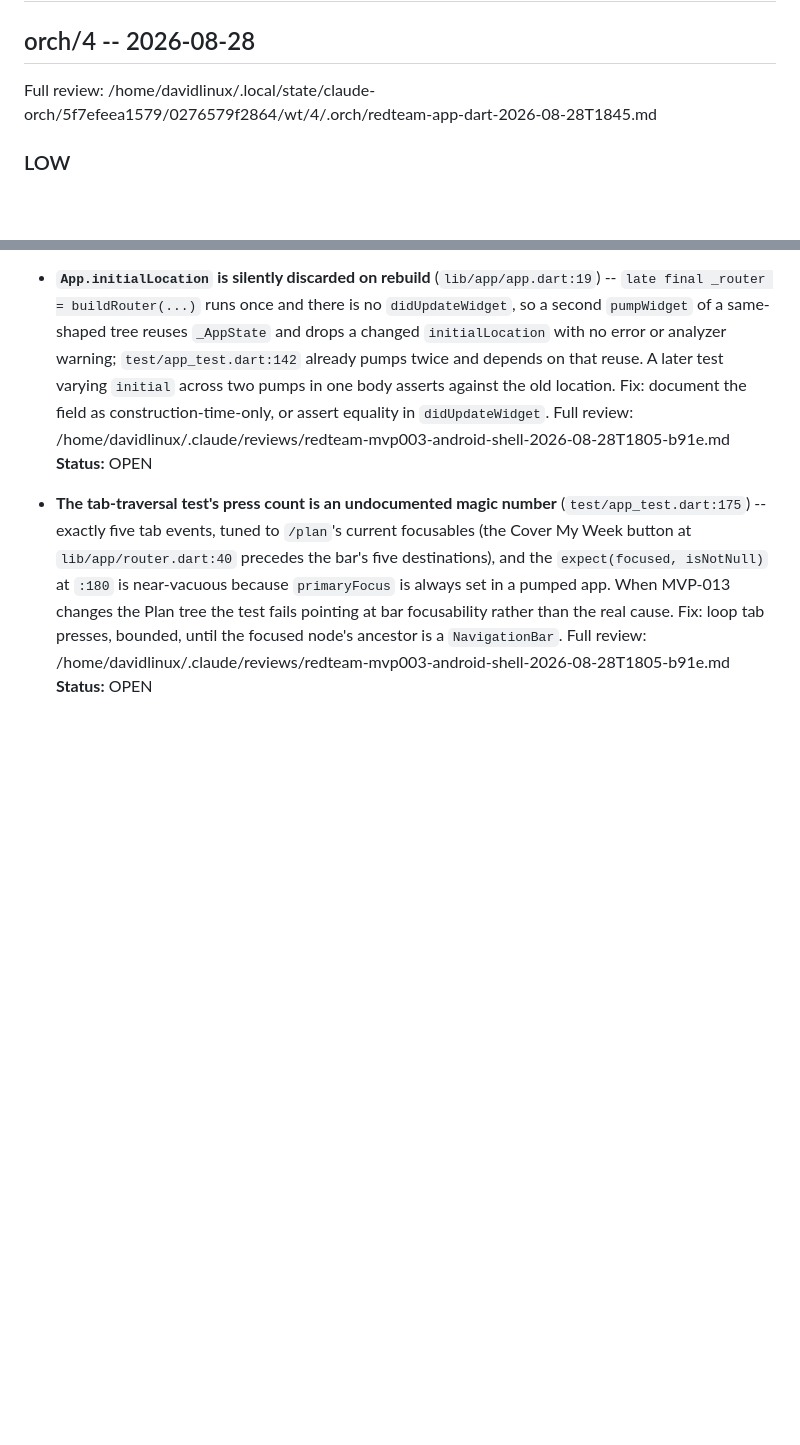
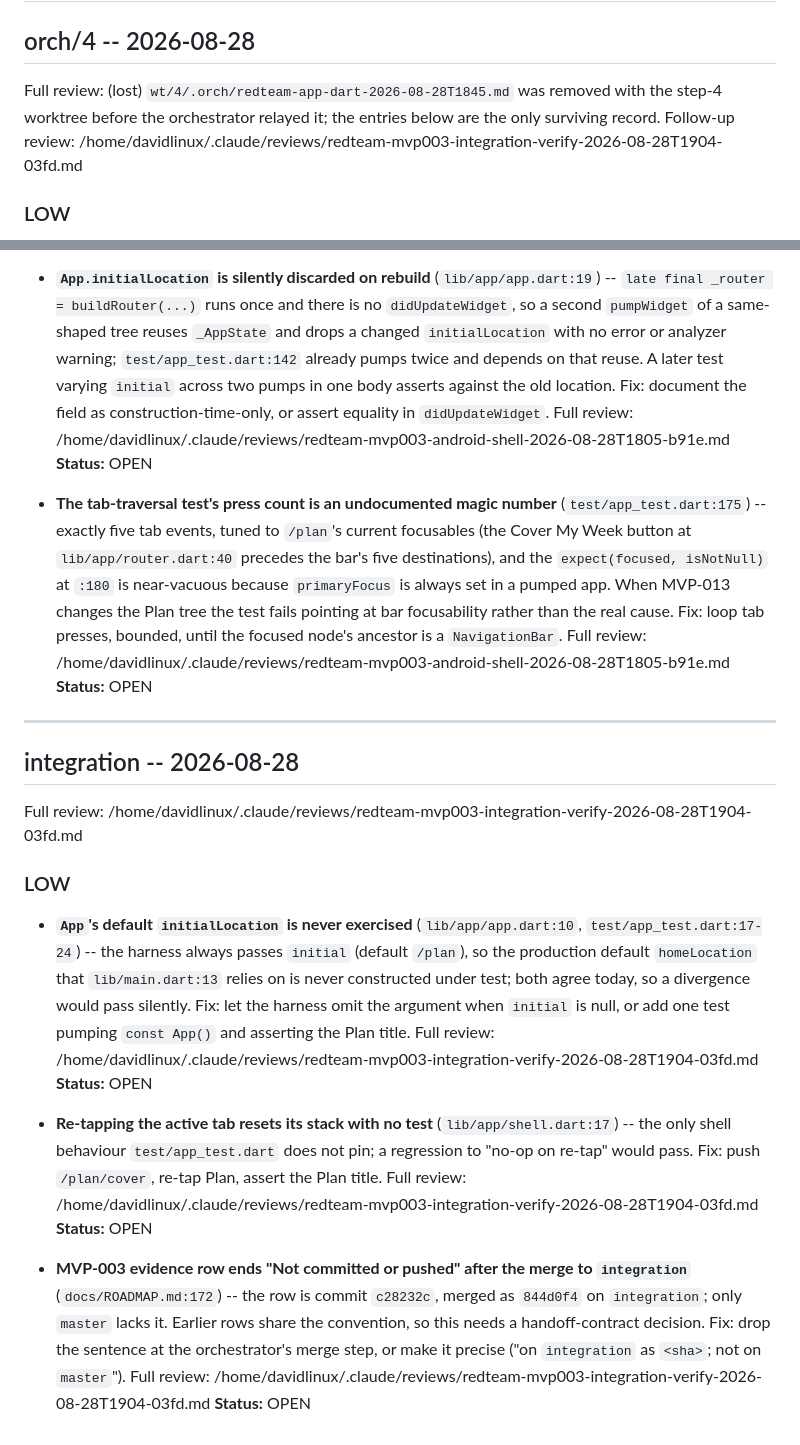
Before and after one commit to davidt0504/MealMate, a Markdown page: KNOWN_ISSUES-low.md, 2 parts joined by grey strips. Drawn GitHub-style; blank space fills up the shorter version.

```diff
--- a/KNOWN_ISSUES-low.md
+++ b/KNOWN_ISSUES-low.md
@@ -2,7 +2,7 @@
 
 ## orch/4 -- 2026-08-28
 
-Full review: /home/davidlinux/.local/state/claude-orch/5f7efeea1579/0276579f2864/wt/4/.orch/redteam-app-dart-2026-08-28T1845.md
+Full review: (lost) `wt/4/.orch/redteam-app-dart-2026-08-28T1845.md` was removed with the step-4 worktree before the orchestrator relayed it; the entries below are the only surviving record. Follow-up review: /home/davidlinux/.claude/reviews/redteam-mvp003-integration-verify-2026-08-28T1904-03fd.md
 
 ### LOW
 
@@ -319,3 +319,23 @@ Full review: /home/davidlinux/.claude/reviews/redteam-mvp003-android-shell-2026-
 - **The tab-traversal test's press count is an undocumented magic number** (`test/app_test.dart:175`) -- exactly five tab events, tuned to `/plan`'s current focusables (the Cover My Week button at `lib/app/router.dart:40` precedes the bar's five destinations), and the `expect(focused, isNotNull)` at `:180` is near-vacuous because `primaryFocus` is always set in a pumped app. When MVP-013 changes the Plan tree the test fails pointing at bar focusability rather than the real cause. Fix: loop tab presses, bounded, until the focused node's ancestor is a `NavigationBar`.
   Full review: /home/davidlinux/.claude/reviews/redteam-mvp003-android-shell-2026-08-28T1805-b91e.md
   **Status:** OPEN
+
+---
+
+## integration -- 2026-08-28
+
+Full review: /home/davidlinux/.claude/reviews/redteam-mvp003-integration-verify-2026-08-28T1904-03fd.md
+
+### LOW
+
+- **`App`'s default `initialLocation` is never exercised** (`lib/app/app.dart:10`, `test/app_test.dart:17-24`) -- the harness always passes `initial` (default `/plan`), so the production default `homeLocation` that `lib/main.dart:13` relies on is never constructed under test; both agree today, so a divergence would pass silently. Fix: let the harness omit the argument when `initial` is null, or add one test pumping `const App()` and asserting the Plan title.
+  Full review: /home/davidlinux/.claude/reviews/redteam-mvp003-integration-verify-2026-08-28T1904-03fd.md
+  **Status:** OPEN
+
+- **Re-tapping the active tab resets its stack with no test** (`lib/app/shell.dart:17`) -- the only shell behaviour `test/app_test.dart` does not pin; a regression to "no-op on re-tap" would pass. Fix: push `/plan/cover`, re-tap Plan, assert the Plan title.
+  Full review: /home/davidlinux/.claude/reviews/redteam-mvp003-integration-verify-2026-08-28T1904-03fd.md
+  **Status:** OPEN
+
+- **MVP-003 evidence row ends "Not committed or pushed" after the merge to `integration`** (`docs/ROADMAP.md:172`) -- the row is commit `c28232c`, merged as `844d0f4` on `integration`; only `master` lacks it. Earlier rows share the convention, so this needs a handoff-contract decision. Fix: drop the sentence at the orchestrator's merge step, or make it precise ("on `integration` as `<sha>`; not on `master`").
+  Full review: /home/davidlinux/.claude/reviews/redteam-mvp003-integration-verify-2026-08-28T1904-03fd.md
+  **Status:** OPEN
```
Also changed, not shown: KNOWN_ISSUES.md (+1 -1 lines), docs/ROADMAP.md (+6 -5 lines).
